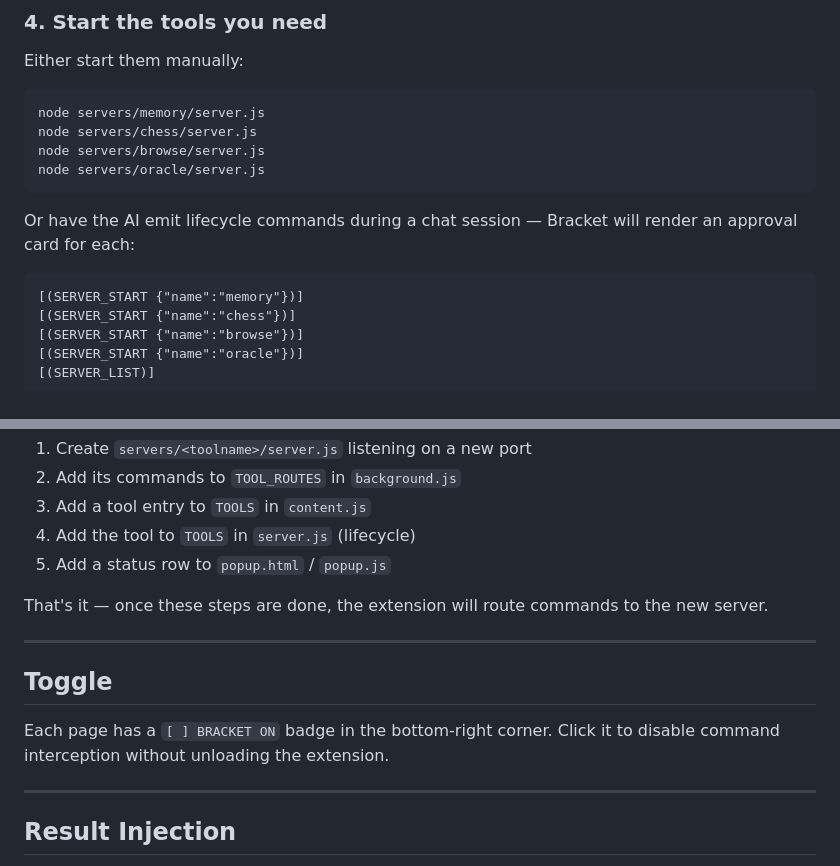
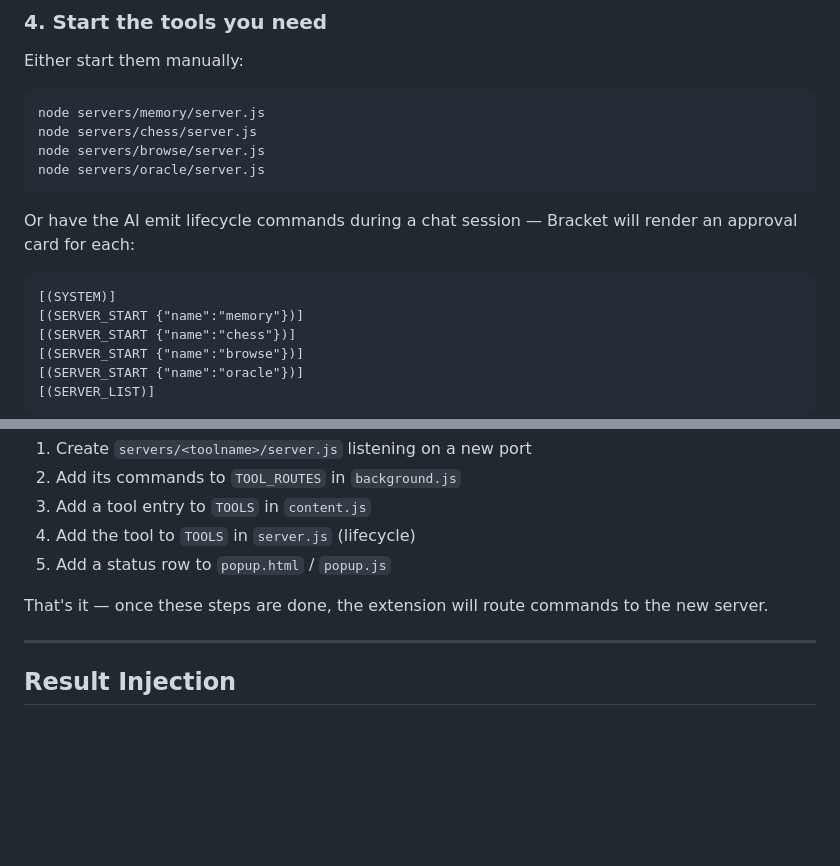
Before and after one commit to cpwalker2386-svg/bracket, a Markdown page: README.md, 2 parts joined by grey strips. Drawn GitHub-style; blank space fills up the shorter version.

````diff
--- a/README.md
+++ b/README.md
@@ -61,6 +61,7 @@ node servers/oracle/server.js
 
 Or have the AI emit lifecycle commands during a chat session — Bracket will render an approval card for each:
 ```
+[(SYSTEM)]
 [(SERVER_START {"name":"memory"})]
 [(SERVER_START {"name":"chess"})]
 [(SERVER_START {"name":"browse"})]
@@ -149,13 +150,6 @@ That's it — once these steps are done, the extension will route commands to th
 
 ---
 
-## Toggle
-
-Each page has a `[ ] BRACKET ON` badge in the bottom-right corner.
-Click it to disable command interception without unloading the extension.
-
----
-
 ## Result Injection
 
 Results are staged after Approve is clicked.
````
